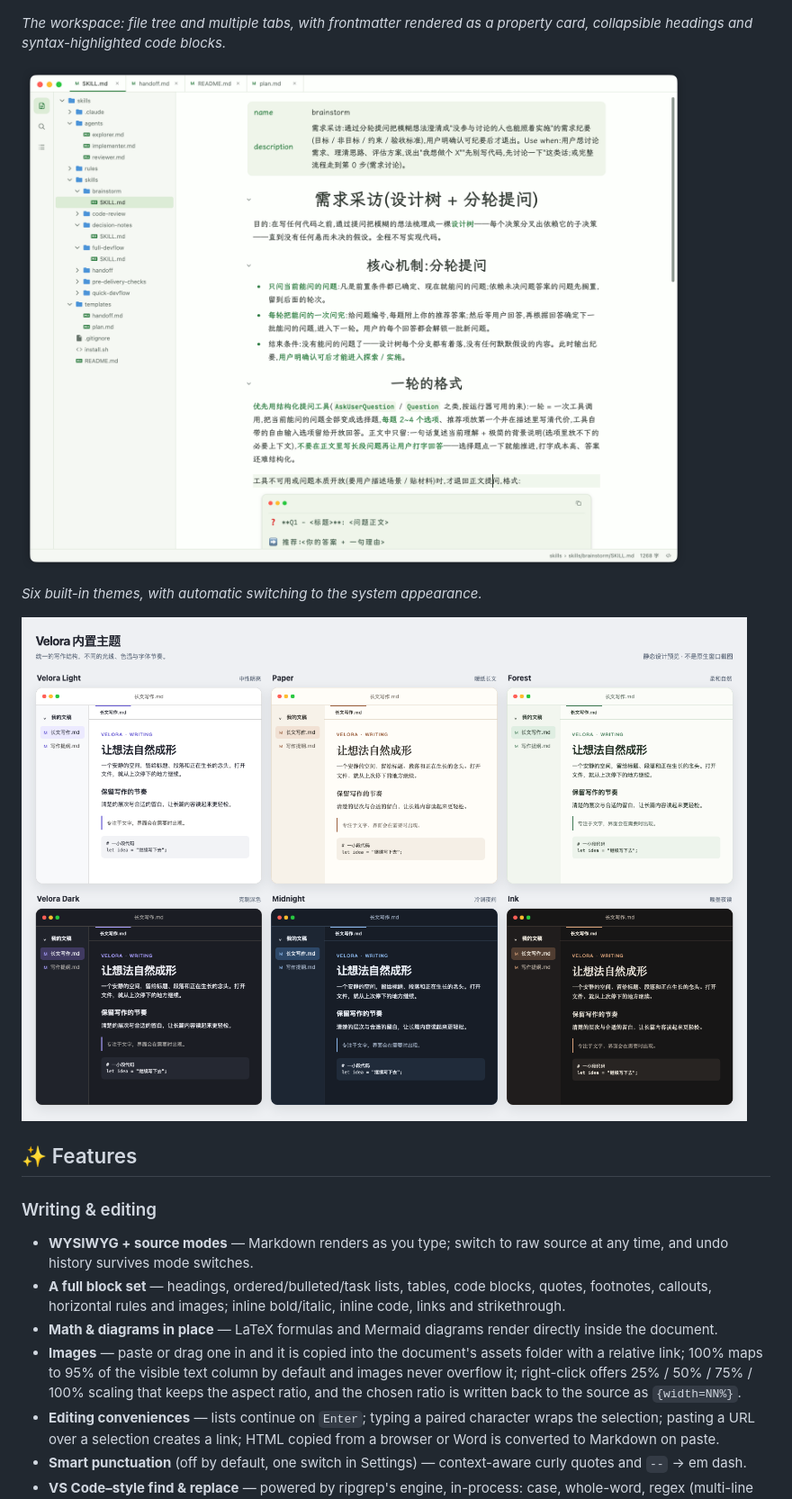
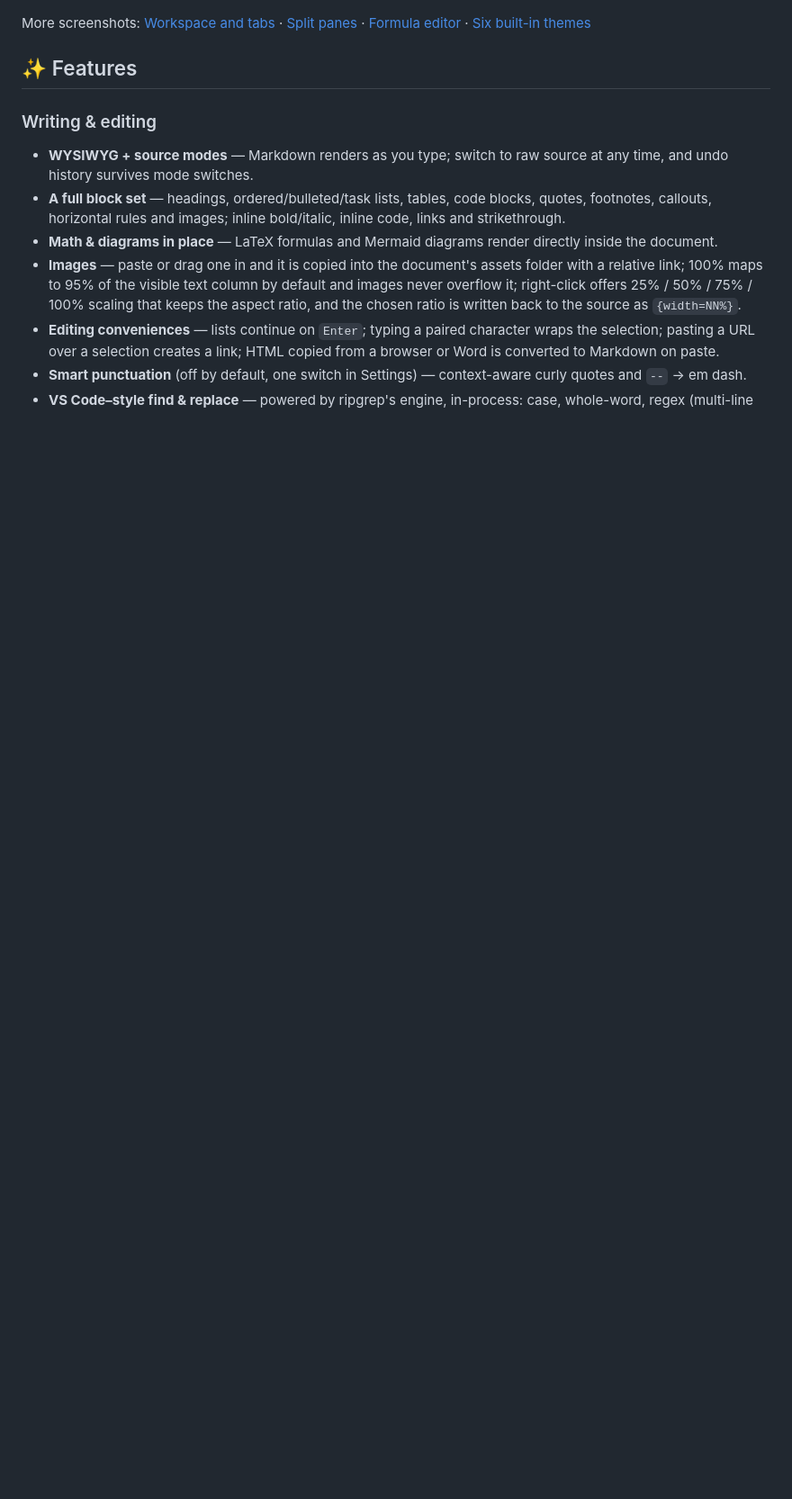
Before and after one commit to sheriby/velora, a Markdown page: README.md, the part around one of its changes. Shown at 90% size. GitHub-like rendering; blank space fills up the shorter version.

```diff
--- a/README.md
+++ b/README.md
@@ -13,12 +13,6 @@ Velora is a native Markdown editor built on Rust and GPUI: no Electron, no WebVi
 ![Live WYSIWYG Markdown editing: inline styles, tables, code highlighting and LaTeX](assets/screenshots/editor.png)
 
-*The workspace: file tree and multiple tabs, with frontmatter rendered as a property card, collapsible headings and syntax-highlighted code blocks.*
-
-![The Velora workspace: file tree, multiple tabs and rendered Markdown (frontmatter card, collapsible headings, lists and code blocks)](assets/screenshots/workspace.png)
-
-*Six built-in themes, with automatic switching to the system appearance.*
-
-![The six built-in themes: Velora Light, Paper, Forest, Velora Dark, Midnight and Ink](assets/screenshots/themes.png)
+More screenshots: [Workspace and tabs](assets/screenshots/workspace.png) · [Split panes](assets/screenshots/workspace-split.png) · [Formula editor](assets/screenshots/formula-editor.png) · [Six built-in themes](assets/screenshots/themes.png)
 
 ## ✨ Features
 
```
Also changed, not shown: other parts of README.md (+3 -2 lines), README_CN.md (+4 -9 lines), docs/architecture/overview.md (+1 -1 lines), assets/screenshots/formula-editor.png (added), 1 other file.
